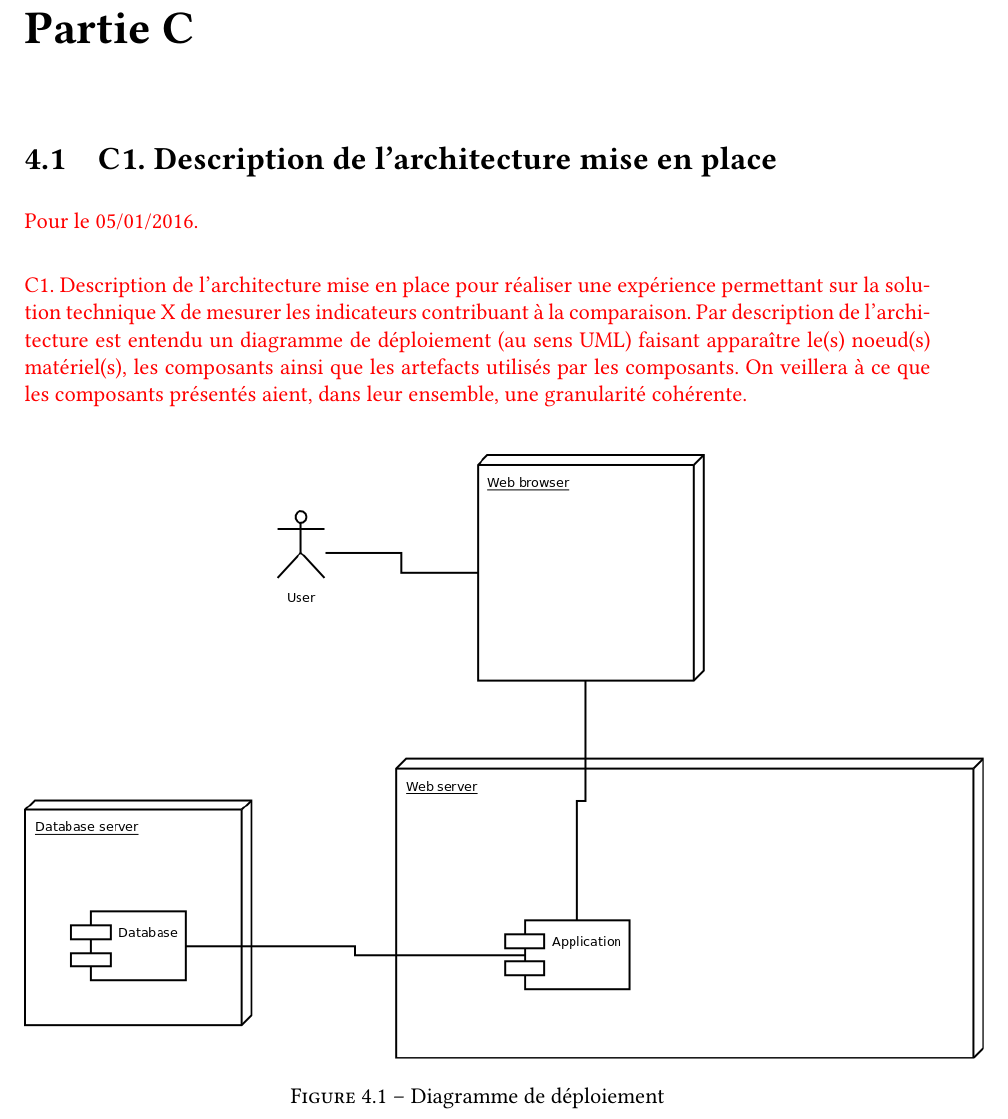
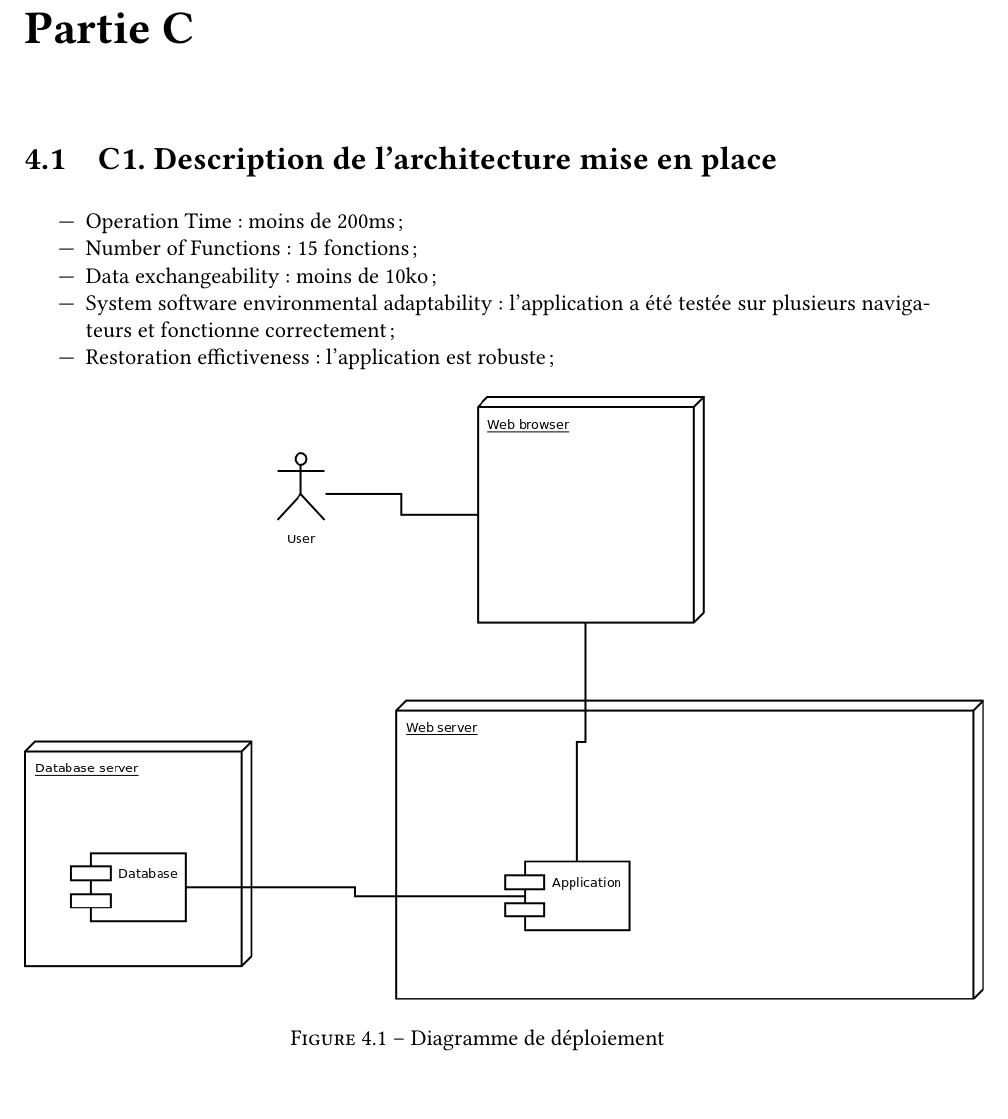
Before and after one commit to AnthonyCourtin/CASIFini, a LaTeX document (CASIFini.tex, which reads partieC.tex): part of page 13 of 14, cut so that both start at the same text, the shorter picture padded with empty space. Compiled offline with pdfLaTeX.

Commit message:
Update partieC.tex

```diff
--- a/partieC.tex
+++ b/partieC.tex
@@ -1,8 +1,12 @@
 \section{C1. Description de l’architecture mise en place}
 
-\textcolor{red}{Pour le 05/01/2016.} \\
-
-\textcolor{red}{C1. Description de l’architecture mise en place pour réaliser une expérience permettant sur la solution technique X de mesurer les indicateurs contribuant à la comparaison. Par description de l’architecture est entendu un diagramme de déploiement (au sens UML) faisant apparaître le(s) noeud(s) matériel(s), les composants ainsi que les artefacts utilisés par les composants. On veillera à ce que les composants présentés aient, dans leur ensemble, une granularité cohérente.}\\
+	\begin{itemize}
+		\item Operation Time : moins de 200ms ;
+		\item Number of Functions : 15 fonctions ;
+		\item Data exchangeability : moins de 10ko ;
+		\item System software environmental adaptability : l'application a été testée sur plusieurs navigateurs  et fonctionne correctement ;
+		\item Restoration effictiveness : l'application est robuste ;
+	\end{itemize}
 
 	\begin{figure}[h!]
 		\centering
```
